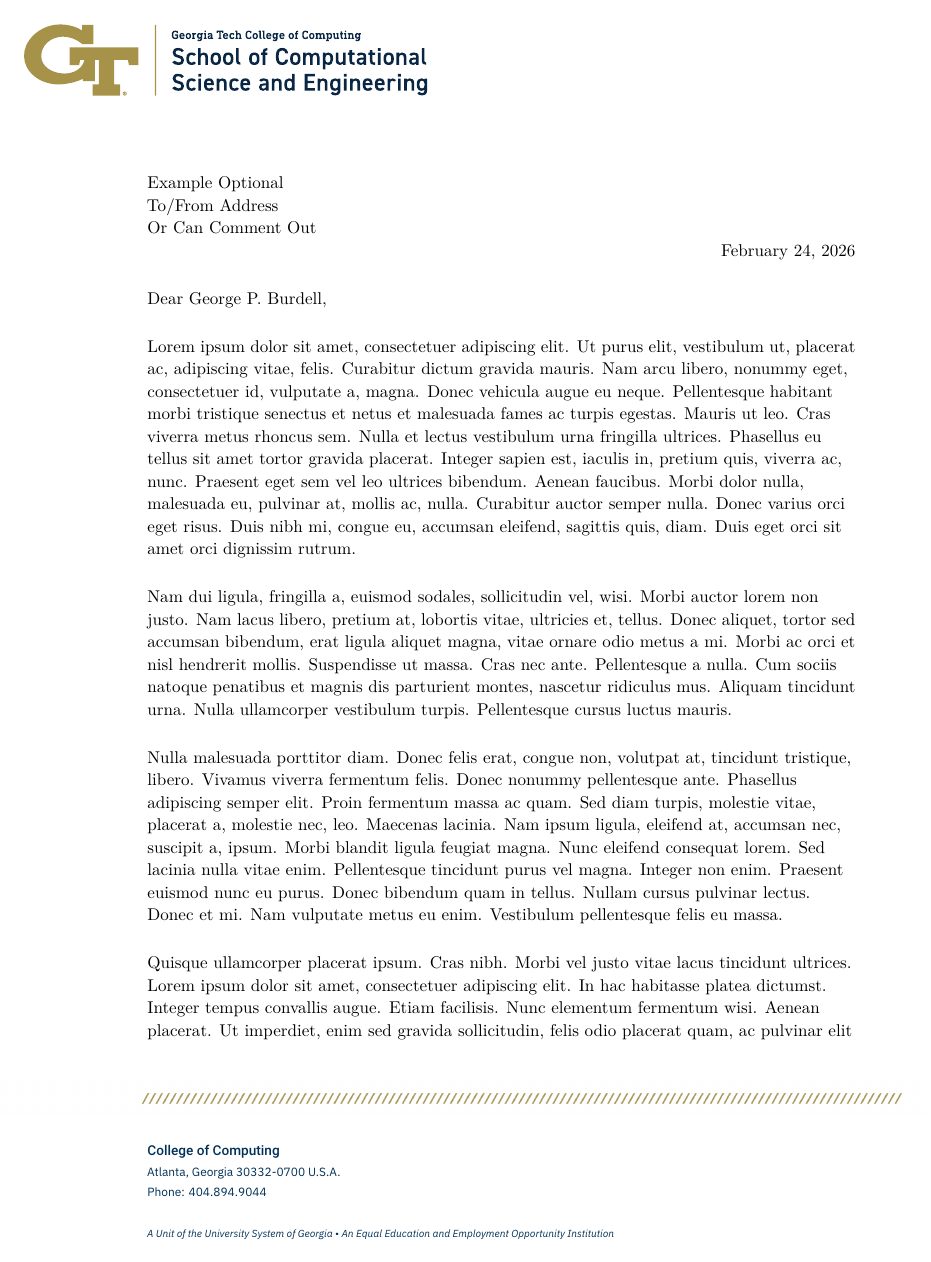
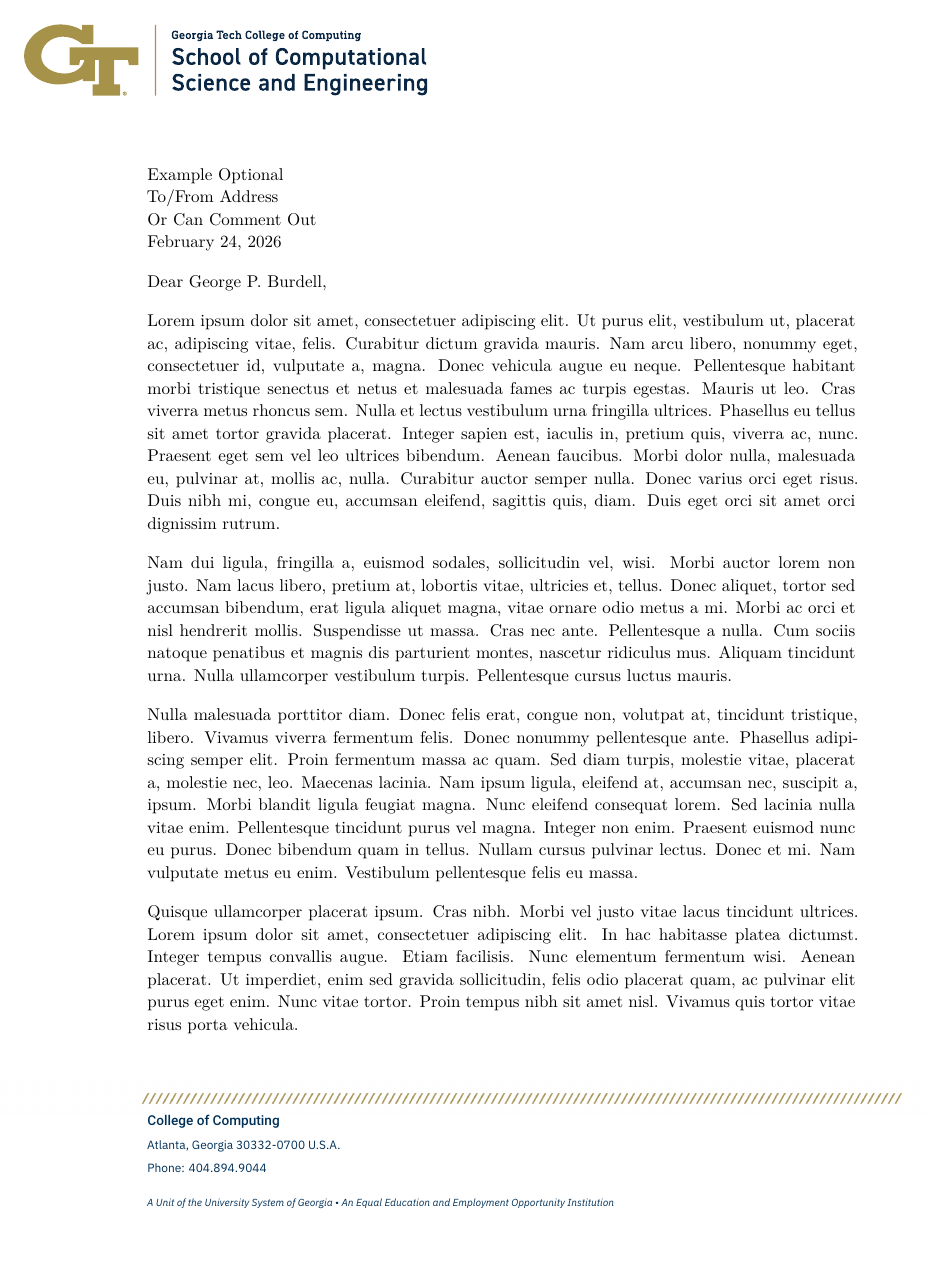
Before and after one commit to sbryngelson/georgia-tech-letterhead, a LaTeX document (template.tex, which reads gt-letterhead.sty): page 1 of 2. Compiled offline with XeLaTeX.

Commit message:
v0.2: configurable footer, first-page-only header, cc/encl support
- Add \fromaddr, \fromphone commands for configurable footer
- Add \cclist, \encllist for cc and enclosure lines
- Show branded header/footer on first page only; subsequent pages get page number
- Remove lipsum as a hard dependency (moved to template.tex)
- Remove forced \raggedright; text is now justified
- Reduce \parskip from 1.5em to 1.0em
- Update README with all logo options (incl. isye, soa) and new features

```diff
--- a/gt-letterhead.sty
+++ b/gt-letterhead.sty
@@ -28,7 +28,7 @@
 %   though little of it remains.
 
 \NeedsTeXFormat{LaTeX2e}
-\ProvidesPackage{gt-letterhead}[2021/12/05 v0.1 GT Letterhead]
+\ProvidesPackage{gt-letterhead}[2026/04/01 v0.2 GT Letterhead]
 
 % options
 \providecommand\logofile{assets/gt.pdf}
@@ -69,20 +69,28 @@
 \DeclareRobustCommand{\fromname}[1]{\DeclareRobustCommand\@fromname{#1 \\}}
 \DeclareRobustCommand{\fromemail}[1]{\DeclareRobustCommand\@fromemail{#1 \\}}
 \DeclareRobustCommand{\fromweb}[1]{\DeclareRobustCommand\@fromweb{#1}}
+\DeclareRobustCommand{\fromphone}[1]{\DeclareRobustCommand\@fromphone{#1}}
 \newcommand{\toaddress}[1]{\def\@toaddress{#1}}
+\newcommand{\fromaddr}[1]{\def\@fromaddr{#1}}
 \DeclareRobustCommand{\closing}[1]{\DeclareRobustCommand\@closing{#1}}
 \newcommand{\signaturefile}[1]{\def\@signaturefile{#1}}
 \newcommand{\aboutme}[1]{\def\@aboutme{#1}}
+\newcommand{\cclist}[1]{\def\@cclist{#1}}
+\newcommand{\encllist}[1]{\def\@encllist{#1}}
 
 \signaturefile{}
 \aboutme{}
 \fromdept{}
 \fromemail{}
 \fromweb{}
+\fromphone{404.894.9044}
 \fromname{}
 \toaddress{}
+\fromaddr{Atlanta, Georgia 30332-0700 U.S.A.}
 \closing{}
 \fromdate{}
+\cclist{}
+\encllist{}
 
 % Colors
 % From: https://brand.gatech.edu/our-look/colors
@@ -115,18 +123,16 @@
 %% only if the base font of the document is to be sans serif
 % \RequirePackage{fontspec}
 \RequirePackage{xspace}
-\RequirePackage{lipsum}
 
 % set linespacing and paragraph spacing
 \linespread{1.10}
-\setlength{\parskip}{1.5em}
+\setlength{\parskip}{1.0em}
 
 % use microtype to extend spacing
 \RequirePackage{microtype}
 
 % Remove paragraph indentation
 \parindent0pt
-\raggedright%
 
 % change page style to include header/footer
 \pagestyle{empty}
@@ -138,37 +144,44 @@
 }
 
 \RequirePackage{fancyhdr}
-\pagestyle{fancy}
 
-\renewcommand{\footrulewidth}{0pt}
-\fancyfoot{}
-\fancyfoot[L]{%
-    % footer
-    % specify the top left corner location of the footer
-    \begin{textblock*}{\textwidth} (0in,9.25in)
-    \includegraphics[scale=1]{assets/foot.png}
-    \end{textblock*}
-    \vspace{0.3in}
-    \color{GTblue}
-
-    \fontsize{8}{12}\robotoMedium{\@fromdept} \\
-    \fontsize{7}{12}\plexsans{Atlanta, Georgia 30332-0700 U.S.A.} \\
-    \fontsize{7}{12}\plexsans{Phone: 404.894.9044} \\
-    \bigskip
-    \fontsize{6}{12}\plexsans{\itshape A Unit of the University System of Georgia}
-    \textbullet\xspace
-    \fontsize{6}{12}\plexsans{\itshape An Equal Education and Employment Opportunity Institution}
+% First page style: full header and footer
+\fancypagestyle{firstpage}{%
+    \fancyhf{}
+    \renewcommand{\headrulewidth}{0pt}
+    \renewcommand{\footrulewidth}{0pt}
+    \fancyhead[L]{%
+        \begin{textblock*}{5in} (0.5in,0.5in)
+          \setlength{\parskip}{0pt}
+          \includegraphics[width=4.1in]{\logofile}
+        \end{textblock*}
+    }
+    \fancyfoot[L]{%
+        \begin{textblock*}{\textwidth} (0in,9.25in)
+        \includegraphics[scale=1]{assets/foot.png}
+        \end{textblock*}
+        \begin{textblock*}{\textwidth} (1.75in,9.55in)
+        \color{GTblue}
+        \fontsize{8}{12}\robotoMedium{\@fromdept} \\[2pt]
+        \fontsize{7}{12}\plexsans{\@fromaddr} \\[2pt]
+        \fontsize{7}{12}\plexsans{Phone: \@fromphone} \\[8pt]
+        \fontsize{6}{12}\plexsans{\itshape A Unit of the University System of Georgia}
+        \textbullet\xspace
+        \fontsize{6}{12}\plexsans{\itshape An Equal Education and Employment Opportunity Institution}
+        \end{textblock*}
+    }
 }
 
-\fancyhead{}
-\fancyhead[L]{
-    % Top block with logo
-    \begin{textblock*}{5in} (0.5in,0.5in)
-      \setlength{\parskip}{0pt}
-      \includegraphics[width=4.1in]{\logofile}
-    \end{textblock*}
+% Subsequent pages: no header, page number only
+\fancypagestyle{followingpage}{%
+    \fancyhf{}
+    \renewcommand{\headrulewidth}{0pt}
+    \renewcommand{\footrulewidth}{0pt}
+    \fancyfoot[C]{\footnotesize\thepage}
 }
-\renewcommand{\headrulewidth}{0pt}
+
+\pagestyle{followingpage}
+\AtBeginDocument{\thispagestyle{firstpage}}
 
 % add closing to end of the document, if sig is available
 \AtEndDocument{%
@@ -186,6 +199,16 @@
     \@fromweb%
 
     \ifthenelse{\equal{\@aboutme}{}}{}{{\small \textit{About the letter writer:} \@aboutme}}
+
+    \ifthenelse{\equal{\@encllist}{}}{}{%
+        \par\vspace{2ex}
+        \textbf{Encl:} \@encllist
+    }
+
+    \ifthenelse{\equal{\@cclist}{}}{}{%
+        \par\vspace{1ex}
+        \textbf{cc:} \@cclist
+    }
 }
 
 \endinput
--- a/template.tex
+++ b/template.tex
@@ -2,9 +2,12 @@
 
 % Logo Options: gt, coc, cse, cs, ic, scp, isye, soa
 \usepackage[cse]{gt-letterhead}
+\usepackage{lipsum} % only needed for placeholder text
 
 % footer
 \fromdept{College of Computing}
+\fromaddr{Atlanta, Georgia 30332-0700 U.S.A.}
+\fromphone{404.894.9044}
 
 \toaddress{Example Optional \\ To/From Address \\ Or Can Comment Out}
 
```
Also changed, not shown: README.md, template.pdf, gt-letterhead.sty (2 more changed lines), template.tex (4 more changed lines).
